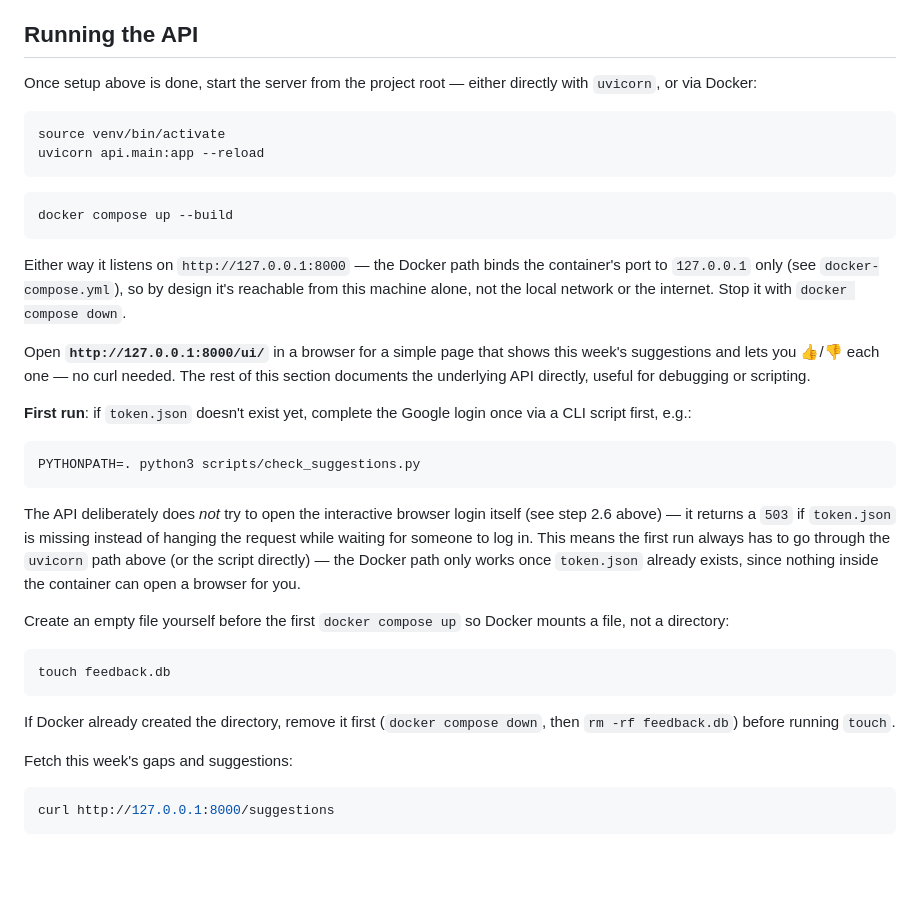
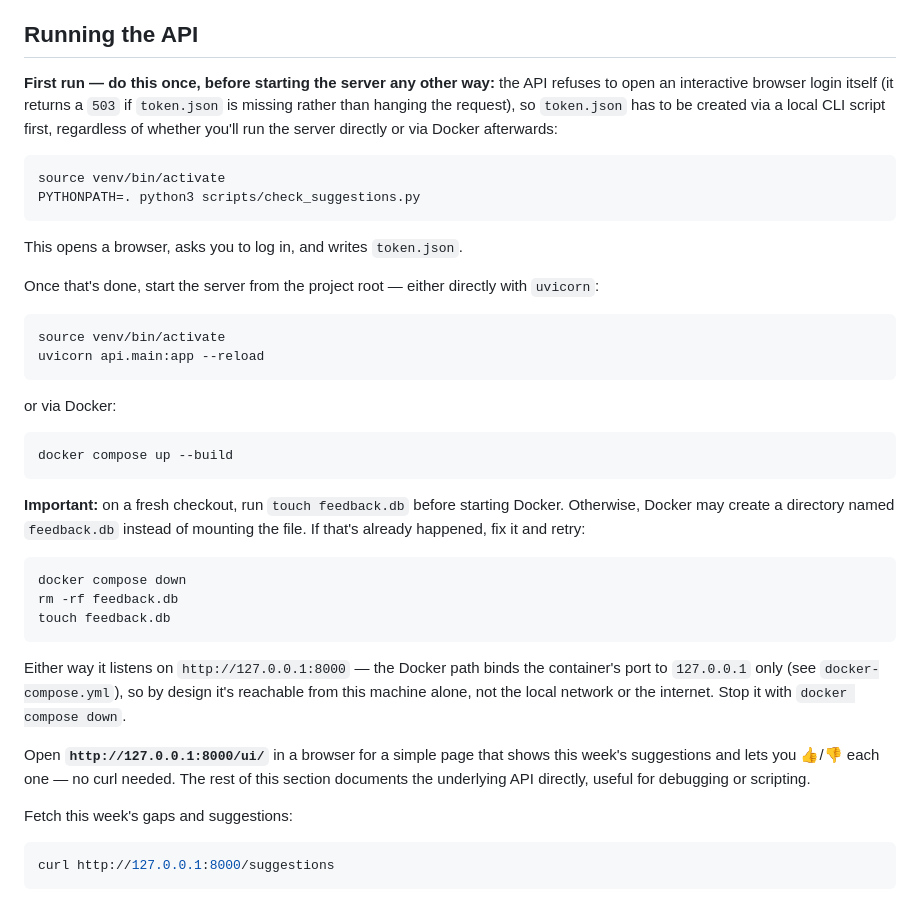
Before and after one commit to tarmino-dev/thinking, a Markdown page: fun_projects/calendar_gap_filler/README.md, the part around the change. GitHub-like rendering; blank space fills up the shorter version.

Commit message:
docs(readme): reorder Running the API — first-run steps before run commands
token.json creation and the feedback.db touch note were both placed after
the uvicorn/docker compose commands, so a reader following the section
top-to-bottom could run into both known first-run failures before ever
reading about them. Move "first run" ahead of the run commands, and put
the feedback.db note directly above the Docker command it applies to.

````diff
--- a/fun_projects/calendar_gap_filler/README.md
+++ b/fun_projects/calendar_gap_filler/README.md
@@ -84,16 +84,41 @@ first run needs an internet connection; later runs work offline.
 
 ## Running the API
 
-Once setup above is done, start the server from the project root — either
-directly with `uvicorn`, or via Docker:
+**First run — do this once, before starting the server any other way:** the API
+refuses to open an interactive browser login itself (it returns a `503` if
+`token.json` is missing rather than hanging the request), so `token.json` has to be
+created via a local CLI script first, regardless of whether you'll run the server
+directly or via Docker afterwards:
+
+```bash
+source venv/bin/activate
+PYTHONPATH=. python3 scripts/check_suggestions.py
+```
+
+This opens a browser, asks you to log in, and writes `token.json`.
+
+Once that's done, start the server from the project root — either directly with
+`uvicorn`:
 
 ```bash
 source venv/bin/activate
 uvicorn api.main:app --reload
 ```
 
+or via Docker:
+
 ```bash
 docker compose up --build
+```
+
+**Important:** on a fresh checkout, run `touch feedback.db` before starting Docker.
+Otherwise, Docker may create a directory named `feedback.db` instead of mounting the
+file. If that's already happened, fix it and retry:
+
+```bash
+docker compose down
+rm -rf feedback.db
+touch feedback.db
 ```
 
 Either way it listens on `http://127.0.0.1:8000` — the Docker path binds the
@@ -104,30 +129,6 @@ Stop it with `docker compose down`.
 Open **`http://127.0.0.1:8000/ui/`** in a browser for a simple page that shows this
 week's suggestions and lets you 👍/👎 each one — no curl needed. The rest of this
 section documents the underlying API directly, useful for debugging or scripting.
-
-**First run**: if `token.json` doesn't exist yet, complete the Google login once via
-a CLI script first, e.g.:
-
-```bash
-PYTHONPATH=. python3 scripts/check_suggestions.py
-```
-
-The API deliberately does *not* try to open the interactive browser login itself
-(see step 2.6 above) — it returns a `503` if `token.json` is missing instead of
-hanging the request while waiting for someone to log in. This means the first run
-always has to go through the `uvicorn` path above (or the script directly) — the
-Docker path only works once `token.json` already exists, since nothing inside the
-container can open a browser for you.
-
-Create an empty file yourself before the first `docker compose up` so Docker mounts
-a file, not a directory:
-
-```bash
-touch feedback.db
-```
-
-If Docker already created the directory, remove it first (`docker compose down`,
-then `rm -rf feedback.db`) before running `touch`.
 
 Fetch this week's gaps and suggestions:
 
````
